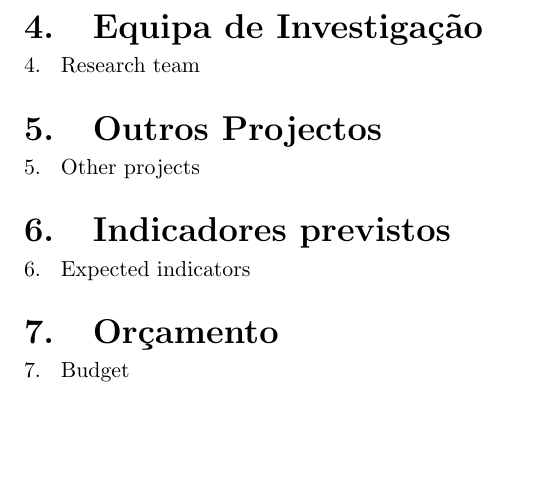
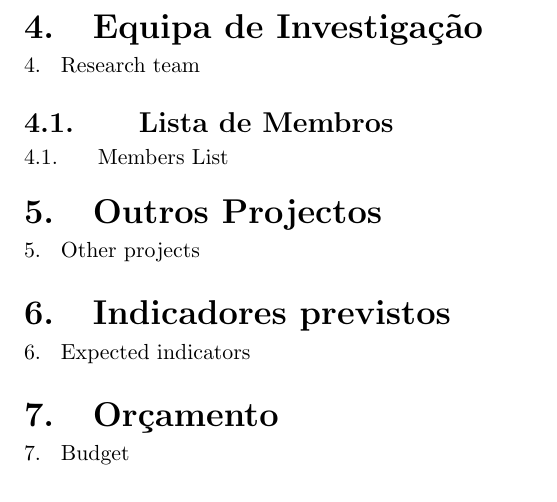
Before and after one commit to sbalula/GCT, a LaTeX document (proposta/proposta.tex): part of page 6 of 6, cut so that both start at the same text, the shorter picture padded with empty space. Compiled offline with pdfLaTeX.

```diff
--- a/proposta/proposta.tex
+++ b/proposta/proposta.tex
@@ -171,6 +171,9 @@
 \subsubaka{Ressubmissão?}{Ressubmission?}
 ?
 \aka{Equipa de Investigação}{Research team}
+\subaka{Lista de Membros}{Members List}
+
+
 
 \aka{Outros Projectos}{Other projects}
 
```
Also changed, not shown: 2 other files.
